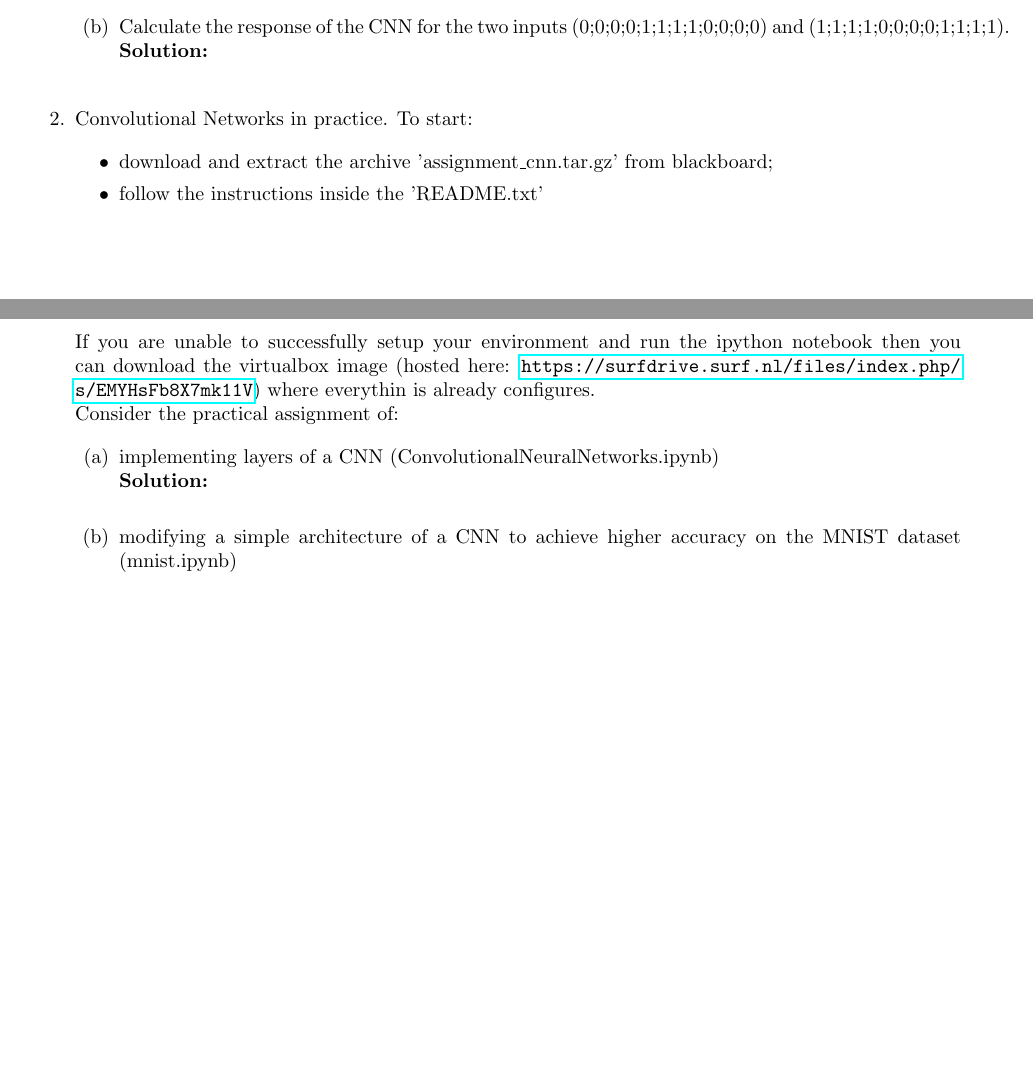
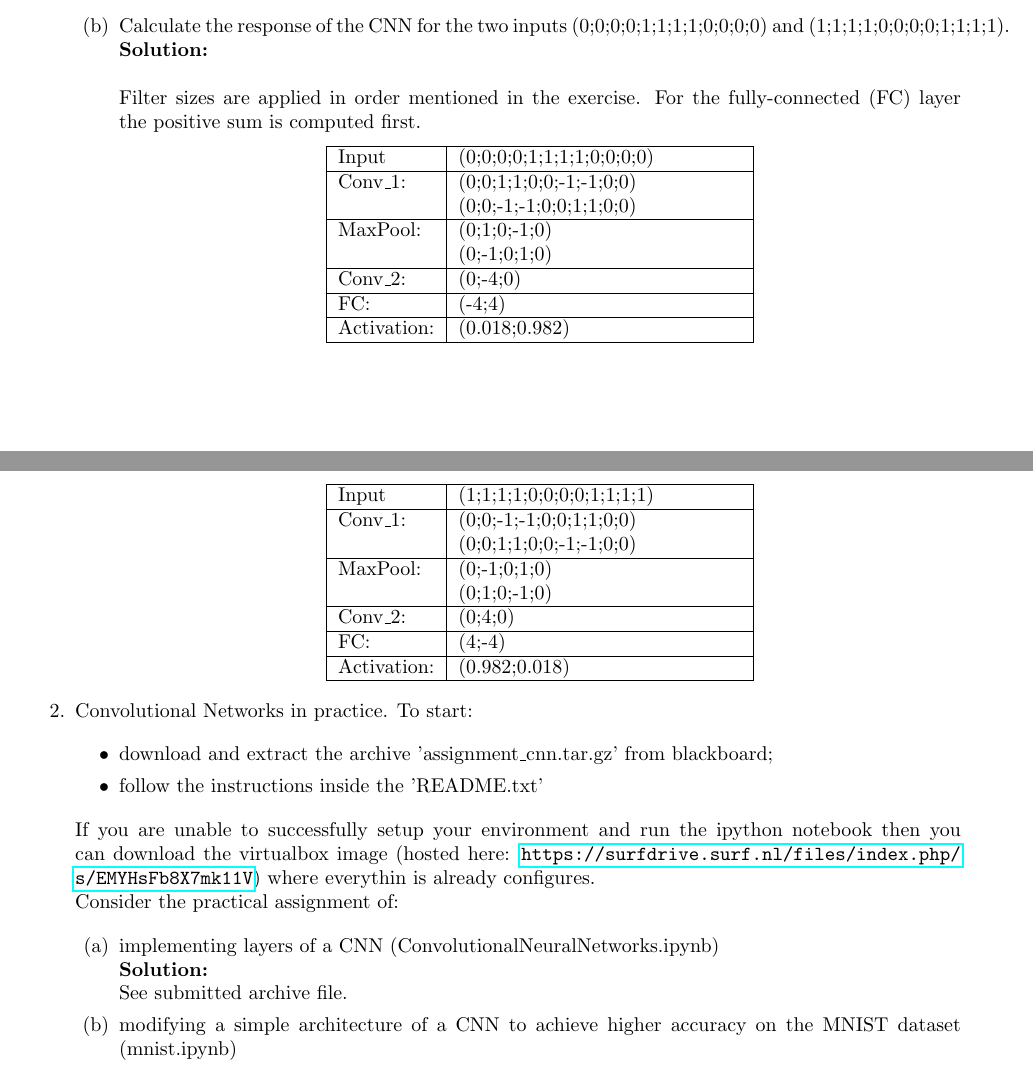
Before and after one commit to ChristophSchmidl/natural-computing, a LaTeX problem sheet (assignment-5/natural_computing_assignment-5.tex): two parts of pages 1 and 2 of 2 before the commit and two parts of pages 2 and 3 of 3 after it, joined at a grey line, cut so that both start at the same text, the shorter picture padded with empty space. Compiled offline with pdfLaTeX.

Commit message:
Add assignment 5 implementation

```diff
--- a/assignment-5/natural_computing_assignment-5.tex
+++ b/assignment-5/natural_computing_assignment-5.tex
@@ -70,7 +72,30 @@
 
 
 	\item Calculate the response of the CNN for the two inputs (0;0;0;0;1;1;1;1;0;0;0;0) and (1;1;1;1;0;0;0;0;1;1;1;1).\\
-	\textbf{Solution:}\\
+	\textbf{Solution:}\\ \\
+	Filter sizes are applied in order mentioned in the exercise. For the fully-connected (FC) layer the positive sum is computed first.
+	\begin{center}
+    \begin{tabular}{| l | p{5cm} |}
+    \hline
+    Input & (0;0;0;0;1;1;1;1;0;0;0;0) \\ \hline
+    Conv\_1: & (0;0;1;1;0;0;-1;-1;0;0) \newline (0;0;-1;-1;0;0;1;1;0;0) \\ \hline
+    MaxPool: & (0;1;0;-1;0) \newline (0;-1;0;1;0) \\ \hline
+    Conv\_2: & (0;-4;0) \\ \hline
+	FC: & (-4;4) \\ \hline
+	Activation: & (0.018;0.982) \\ \hline
+    \end{tabular}
+    \end{center}
+    \begin{center}
+    \begin{tabular}{| l | p{5cm} |}
+    \hline
+    Input & (1;1;1;1;0;0;0;0;1;1;1;1) \\ \hline
+    Conv\_1: & (0;0;-1;-1;0;0;1;1;0;0) \newline (0;0;1;1;0;0;-1;-1;0;0) \\ \hline
+    MaxPool: & (0;-1;0;1;0) \newline (0;1;0;-1;0) \\ \hline
+    Conv\_2: & (0;4;0) \\ \hline
+	FC: & (4;-4) \\ \hline
+	Activation: & (0.982;0.018) \\ \hline
+    \end{tabular}
+    \end{center}
 
 \end{enumerate}
 
@@ -89,12 +114,13 @@ Consider the practical assignment of:
 	% Task 2a)
 	\item implementing layers of a CNN (ConvolutionalNeuralNetworks.ipynb)\\
 	\textbf{Solution:}\\
-
+	See submitted archive file.
 
 
 	% Task 2b)
 	\item modifying a simple architecture of a CNN to achieve higher accuracy on the MNIST dataset (mnist.ipynb)\\
 	\textbf{Solution:}\\
+	See submitted archive file
 
 \end{enumerate}
 
```
Also changed, not shown: assignment-5/images/CNN_ex_1.png (added), assignment-5/natural_computing_assignment-5.tex (8 more changed lines).
